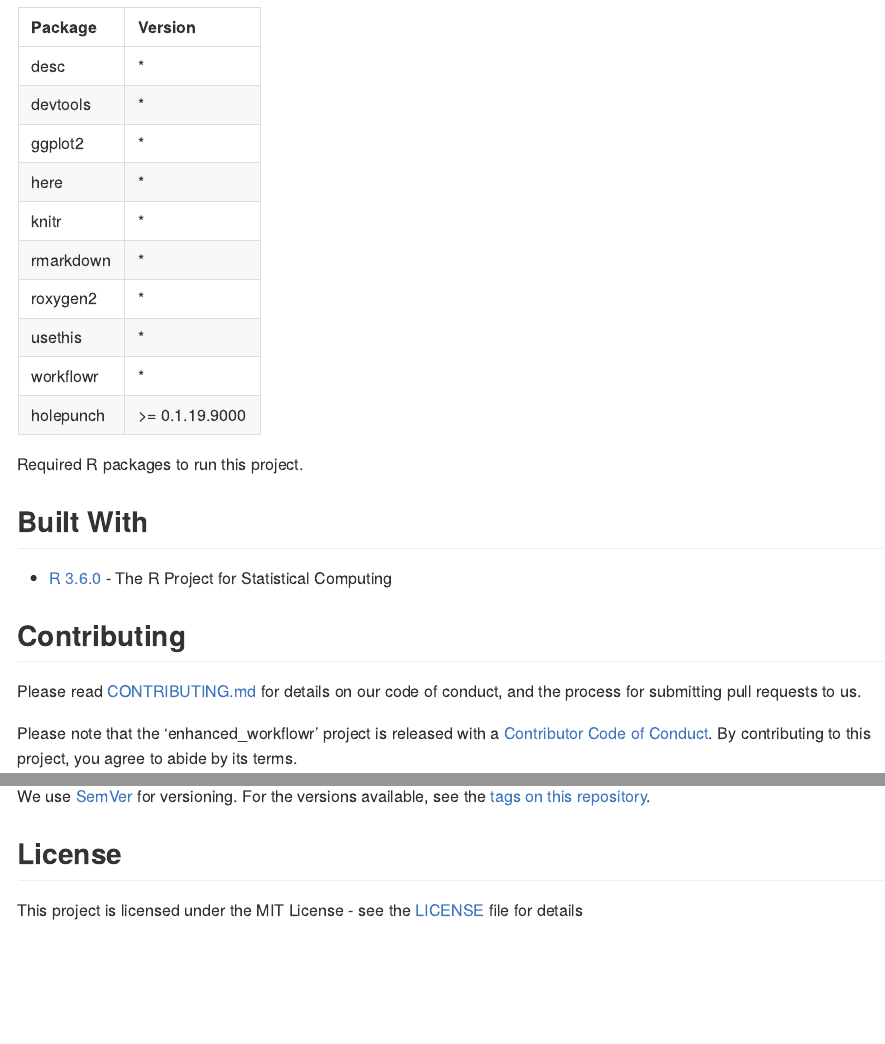
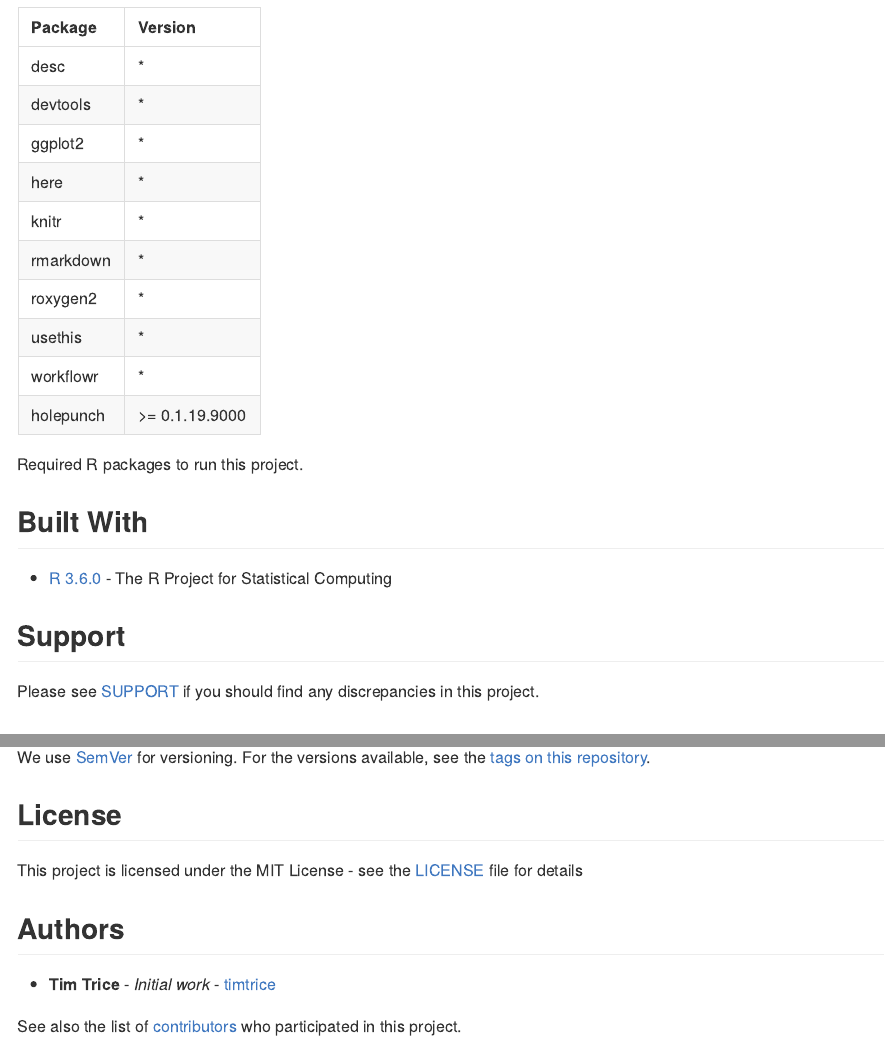
Before and after one commit to timtrice/enhanced_workflowr, an R Markdown document (README.Rmd): the page in a window 1100 px wide, from 230 px down, and a second part further down, joined at a grey line. The pictures show the output file README.md that the author committed with the source, drawn offline in the style of GitHub; badge pictures from the web are left out.

Commit message:
Add SUPPORT

```diff
--- a/README.Rmd
+++ b/README.Rmd
@@ -30,6 +30,10 @@ knitr::kable(
 
 * [R `r getOption("ew.required.r")`](https://www.r-project.org/) - The R Project for Statistical Computing
 
+## Support
+
+Please see [SUPPORT](https://github.com/timtrice/enhanced_workflowr/blob/master/.github/SUPPORT.md) if you should find any discrepancies in this project.
+
 ## Contributing
 
 Please read [CONTRIBUTING.md](https://github.com/timtrice/enhanced_workflowr/blob/master/.github/CONTRIBUTING.md) for details on our code of conduct, and the process for submitting pull requests to us.
@@ -43,3 +47,9 @@ We use [SemVer](http://semver.org/) for versioning. For the versions available,
 ## License
 
 This project is licensed under the MIT License - see the [LICENSE](https://github.com/timtrice/enhanced_workflowr/blob/master/LICENSE.md) file for details
+
+## Authors
+
+  * **`r getOption("usethis.full_name")`** - *Initial work* - [timtrice](https://github.com/timtrice)
+
+See also the list of [contributors](https://github.com/timtrice/enhanced_workflowr/contributors) who participated in this project.
```
Also changed, not shown: analysis/index.Rmd (+8 -0 lines), .github/SUPPORT.md (added), README.md, 1 other file.
